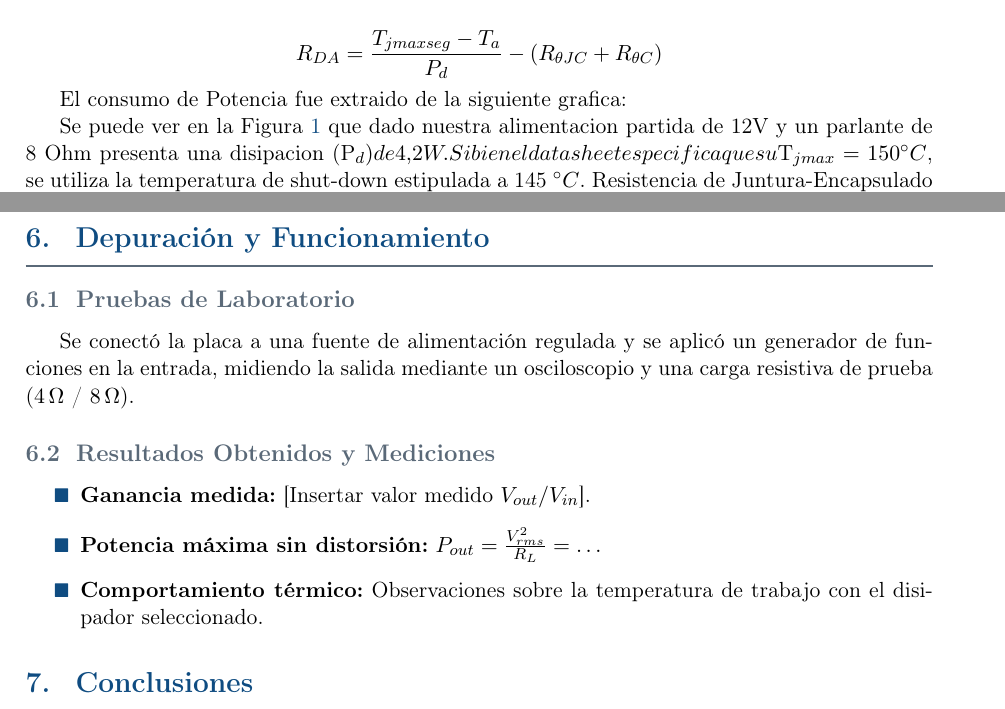
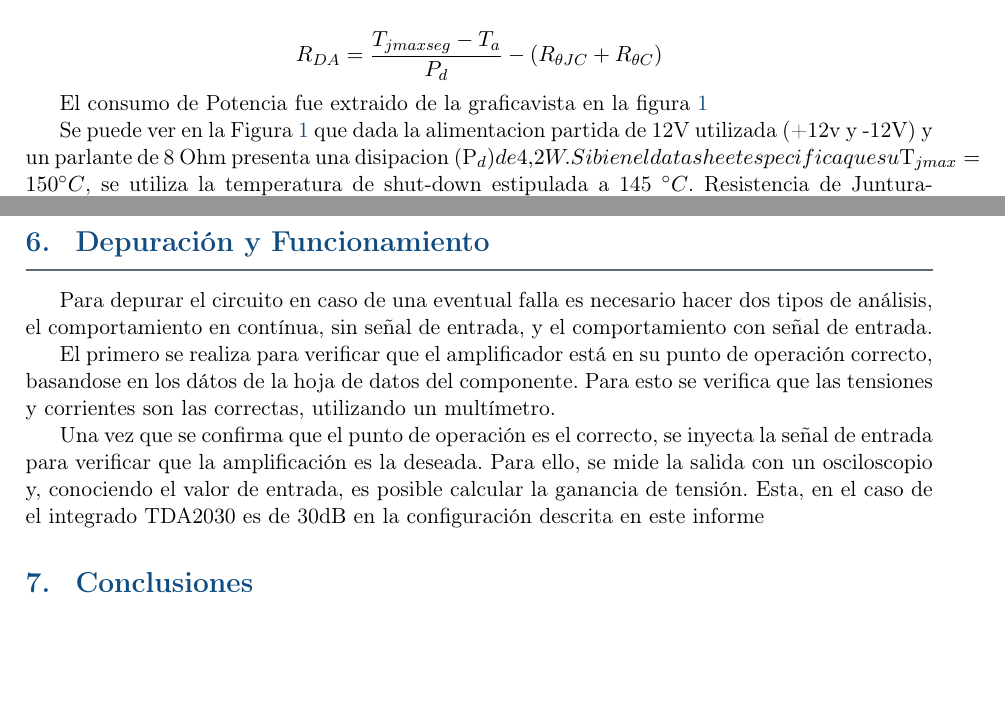
Before and after one commit to Julian-UNC/TP_Tecnologia, a LaTeX paper (informe_de_amplificador_tda2030.tex, which reads Depuracion.tex, Marco_Teorio.tex): two parts of pages 2 and 9 of 9, joined at a grey line, cut so that both start at the same text, the shorter picture padded with empty space. Compiled offline with pdfLaTeX.

Commit message:
Update from inscrive.io

```diff
--- a/Depuracion.tex
+++ b/Depuracion.tex
@@ -1,10 +1,7 @@
 \section{Depuración y Funcionamiento}
-\subsection{Pruebas de Laboratorio}
-Se conectó la placa a una fuente de alimentación regulada y se aplicó un generador de funciones en la entrada, midiendo la salida mediante un osciloscopio y una carga resistiva de prueba ($4\,\Omega$ / $8\,\Omega$).
 
-\subsection{Resultados Obtenidos y Mediciones}
-\begin{itemize}[label=\small\color{primary}$\blacksquare$]
-    \item \textbf{Ganancia medida:} [Insertar valor medido $V_{out}/V_{in}$].
-    \item \textbf{Potencia máxima sin distorsión:} $P_{out} = \frac{V_{rms}^2}{R_L} = \dots$
-    \item \textbf{Comportamiento térmico:} Observaciones sobre la temperatura de trabajo con el disipador seleccionado.
-\end{itemize}
+Para depurar el circuito en caso de una eventual falla es necesario hacer dos tipos de análisis, el comportamiento en contínua, sin señal de entrada, y el comportamiento con señal de entrada.
+
+El primero se realiza para verificar que el amplificador está en su punto de operación correcto, basandose en los dátos de la hoja de datos del componente. Para esto se verifica que las tensiones y corrientes son las correctas, utilizando un multímetro.
+
+Una vez que se confirma que el punto de operación es el correcto, se inyecta la señal de entrada para verificar que la amplificación es la deseada. Para ello, se mide la salida con un osciloscopio y, conociendo el valor de entrada, es posible calcular la ganancia de tensión. Esta, en el caso de el integrado TDA2030 es de 30dB en la configuración descrita en este informe
--- a/Marco_Teorio.tex
+++ b/Marco_Teorio.tex
@@ -21,7 +21,7 @@ T_{Jmaxseg} - T_a = P_d(R_{\theta JC} + R_{\theta CD} + R_{DA})
 R_{DA} = \frac{T_{jmaxseg} - T_a}{P_d} - (R_{\theta JC} + R_{\theta C} )
 \]
 
-El consumo de Potencia fue extraido de la siguiente grafica:
+El consumo de Potencia fue extraido de la graficavista en la figura \ref{fig:Potencia}
 \begin{figure}[h]
     \centering
     \includegraphics[width=0.8\textwidth]{Imagenes/CurvaPOT.png}
@@ -29,7 +29,7 @@ El consumo de Potencia fue extraido de la siguiente grafica:
     \label{fig:Potencia}
 \end{figure}
 
-Se puede ver en la Figura \ref{fig:Potencia} que dado nuestra alimentacion partida de 12V y un parlante de 8 Ohm presenta una disipacion (P_{d}) de 4.2W.
+Se puede ver en la Figura \ref{fig:Potencia} que dada la alimentacion partida de 12V utilizada (+12v y -12V) y un parlante de 8 Ohm presenta una disipacion (P_{d}) de 4.2W.
 Si bien el datasheet especifica que su $T_{jmax} = 150 {^\circ C}$, se utiliza la temperatura de shut-down estipulada a 145 ${^\circ C}$.
 Resistencia de Juntura-Encapsulado $R_{\theta J} = 3 \frac{^\circ C}{W}$.
 Resistencia de Encapsuldao-Disipador teniendo en cuenta la mica y la grasa siliconada $R_{\theta CD} = 1.2 \frac{^\circ C}{W}$.
```
